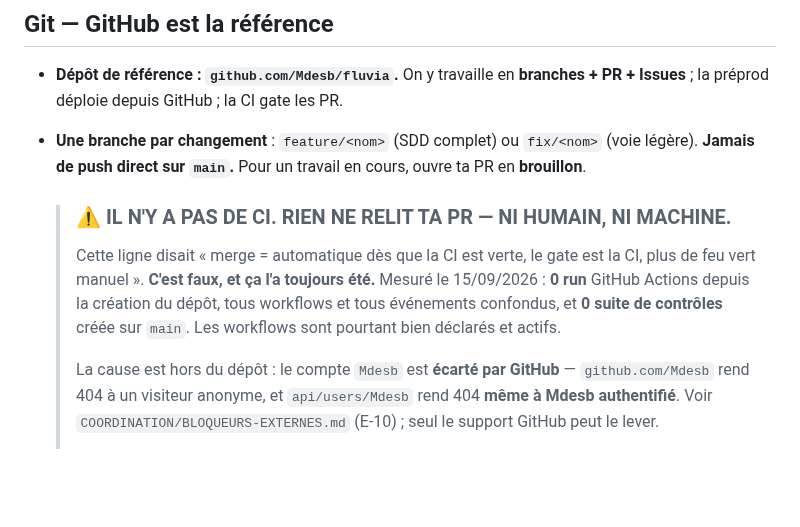
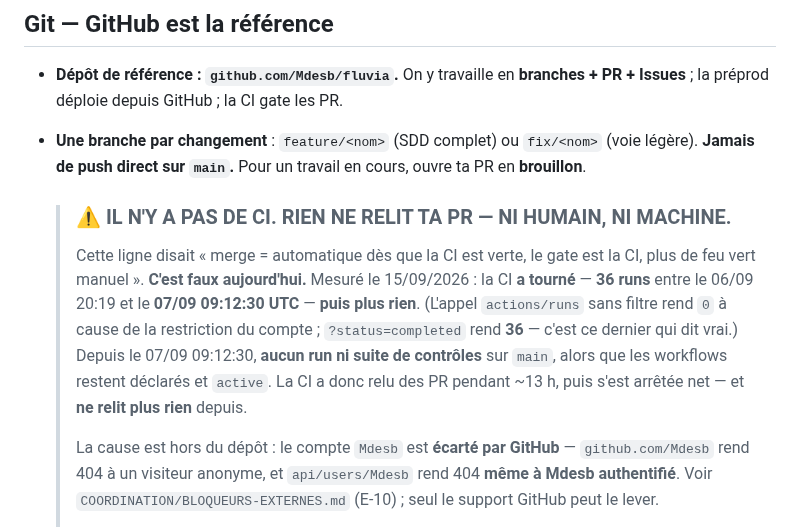
Before and after one commit to Mdesb/fluvia, a Markdown page: CLAUDE.md, the part around the change. GitHub-like rendering; blank space fills up the shorter version.

```diff
--- a/CLAUDE.md
+++ b/CLAUDE.md
@@ -70,7 +70,7 @@ Rien ne merge tant que ce n'est pas vert.
 
   > ### ⚠ IL N'Y A PAS DE CI. RIEN NE RELIT TA PR — NI HUMAIN, NI MACHINE.
   >
-  > Cette ligne disait « merge = automatique dès que la CI est verte, le gate est la CI, plus de feu vert manuel ». **C'est faux, et ça l'a toujours été.** Mesuré le 15/09/2026 : **0 run** GitHub Actions depuis la création du dépôt, tous workflows et tous événements confondus, et **0 suite de contrôles** créée sur `main`. Les workflows sont pourtant bien déclarés et actifs.
+  > Cette ligne disait « merge = automatique dès que la CI est verte, le gate est la CI, plus de feu vert manuel ». **C'est faux aujourd'hui.** Mesuré le 15/09/2026 : la CI **a tourné** — **36 runs** entre le 06/09 20:19 et le **07/09 09:12:30 UTC** — **puis plus rien**. (L'appel `actions/runs` sans filtre rend `0` à cause de la restriction du compte ; `?status=completed` rend **36** — c'est ce dernier qui dit vrai.) Depuis le 07/09 09:12:30, **aucun run ni suite de contrôles** sur `main`, alors que les workflows restent déclarés et `active`. La CI a donc relu des PR pendant ~13 h, puis s'est arrêtée net — et **ne relit plus rien** depuis.
   >
   > La cause est hors du dépôt : le compte `Mdesb` est **écarté par GitHub** — `github.com/Mdesb` rend 404 à un visiteur anonyme, et `api/users/Mdesb` rend 404 **même à Mdesb authentifié**. Voir `COORDINATION/BLOQUEURS-EXTERNES.md` (E-10) ; seul le support GitHub peut le lever.
   >
```
Also changed, not shown: COORDINATION/BLOQUEURS-EXTERNES.md (+1 -1 lines).
